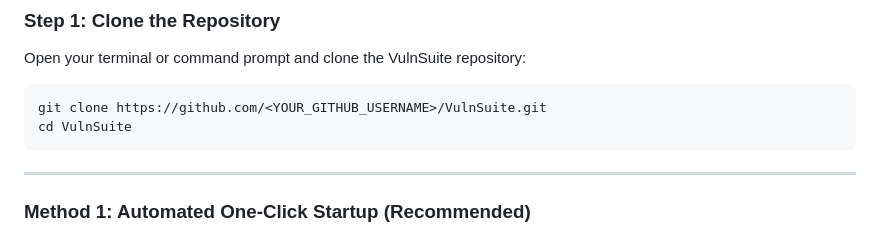
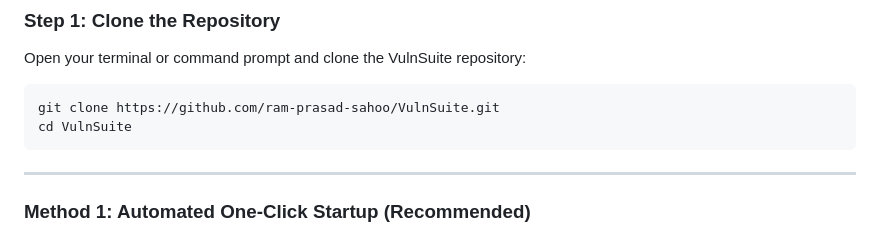
Before and after one commit to ram-prasad-sahoo/VulnSuite, a Markdown page: README.md, the part around the change. GitHub-like rendering.

Commit message:
Update clone URL with official GitHub repo link

````diff
--- a/README.md
+++ b/README.md
@@ -189,7 +189,7 @@ Before installing VulnSuite, ensure your machine satisfies either **Option A (Do
 Open your terminal or command prompt and clone the VulnSuite repository:
 
 ```bash
-git clone https://github.com/<YOUR_GITHUB_USERNAME>/VulnSuite.git
+git clone https://github.com/ram-prasad-sahoo/VulnSuite.git
 cd VulnSuite
 ```
 
````
